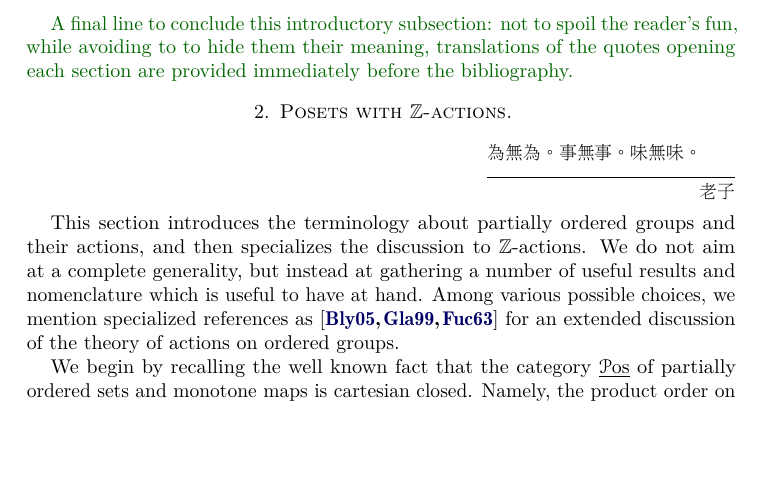
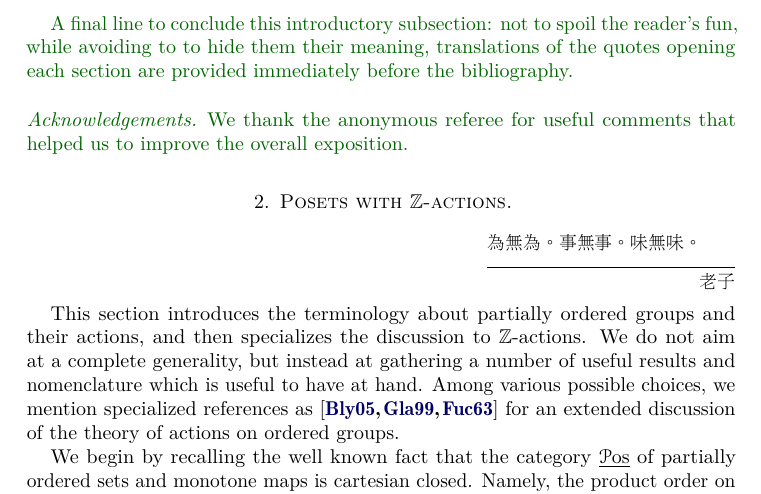
Before and after one commit to tetrapharmakon/hrts-n-tow, a LaTeX paper (hearts-revised.tex, which reads files/01-abs-intro-revised.tex): part of page 5 of 47, cut so that both start at the same text, the shorter picture padded with empty space. Compiled offline with pdfLaTeX.

Commit message:
Update 01-abs-intro-revised.tex

```diff
--- a/files/01-abs-intro-revised.tex
+++ b/files/01-abs-intro-revised.tex
@@ -74,5 +74,5 @@ If $(\E,\M)$ is a factorization system on a stable $\infty$-category $\C$, with
 \end{lemma*}
 A final line to conclude this introductory subsection: not to spoil the reader's fun, while avoiding to to hide them their meaning, translations of the quotes opening each section are provided immediately before the bibliography.
 
-% \subsubsection*{Acknowledgements} We are grateful to the referees for their constructive, carefully meditated input.
+\subsubsection*{Acknowledgements} We thank the anonymous referee for useful comments that helped us to improve the overall exposition.
 }
```
